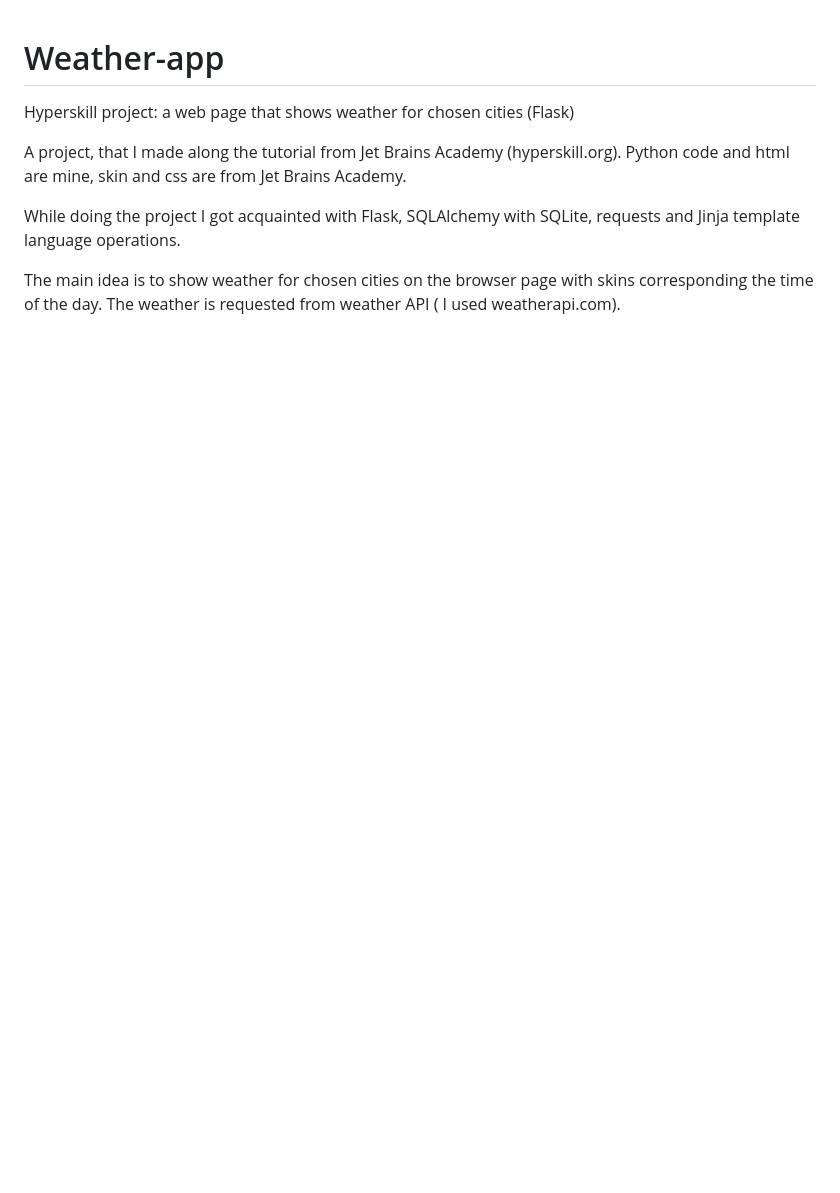
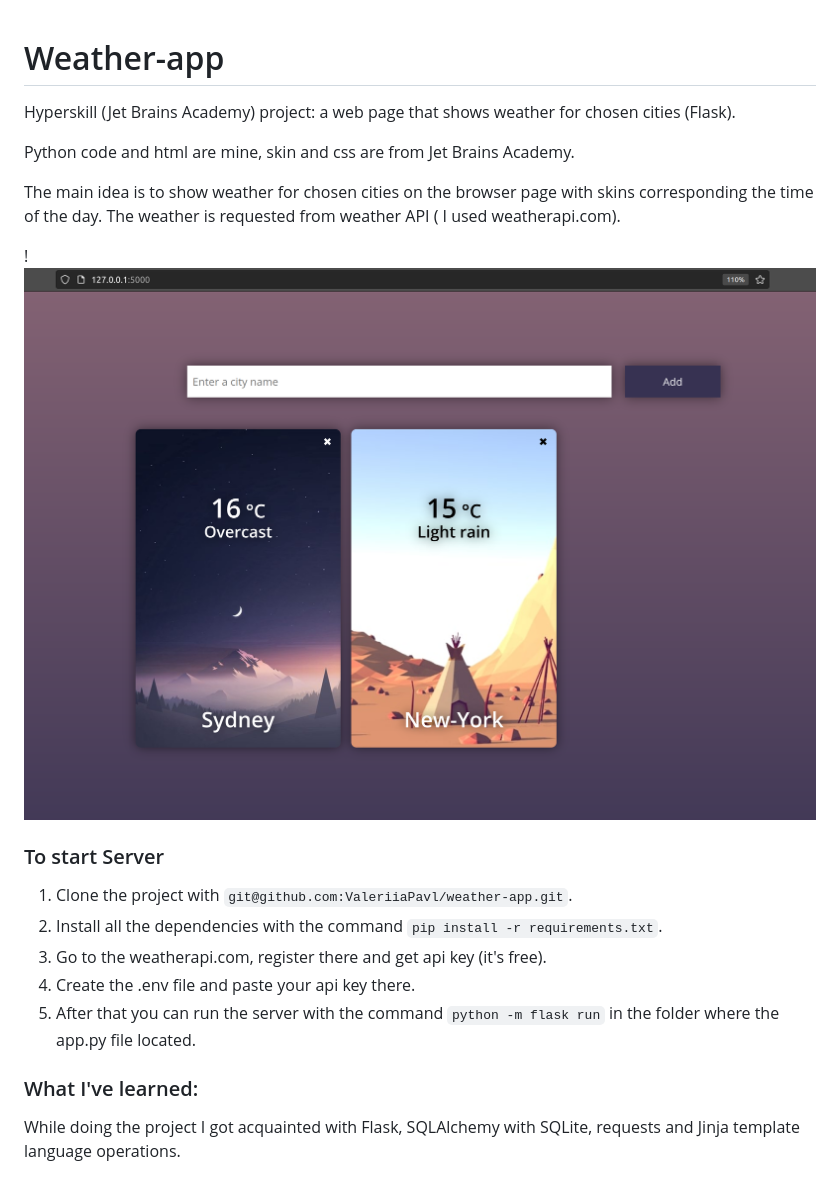
Before and after one commit to ValeriiaPavl/weather-app, a Markdown page: README.md, the part around the change. Rendered like a GitHub page; pictures changed too: app_image.png (added); blank space fills up the shorter version.

Commit message:
changed README.md and made it more understandable

````diff
--- a/README.md
+++ b/README.md
@@ -1,8 +1,23 @@
 # Weather-app
-Hyperskill project: a web page that shows weather for chosen cities (Flask)
 
-A project, that I made along the tutorial from Jet Brains Academy (hyperskill.org). Python code and html are mine, skin and css are from Jet Brains Academy.
+Hyperskill (Jet Brains Academy) project: a web page that shows weather for chosen cities (Flask).
 
-While doing the project I got acquainted with Flask, SQLAlchemy with SQLite, requests and Jinja template language operations.
+Python code and html are mine, skin and css are from Jet Brains Academy.
+
 
 The main idea is to show weather for chosen cities on the browser page with skins corresponding the time of the day. The weather is requested from weather API ( I used weatherapi.com).
+
+! ![app_image.png](app_image.png)
+### To start Server
+
+1. Clone the project with ```git@github.com:ValeriiaPavl/weather-app.git```.
+2. Install all the dependencies with the command ```pip install -r requirements.txt```.
+3. Go to the weatherapi.com, register there and get api key (it's free).
+4. Create the .env file and paste your api key there.
+5. After that you can run the server with the command ```python -m flask run``` in the folder where the app.py file
+   located.
+
+### What I've learned:
+
+While doing the project I got acquainted with Flask, SQLAlchemy with SQLite, requests and Jinja template language
+operations.
````
